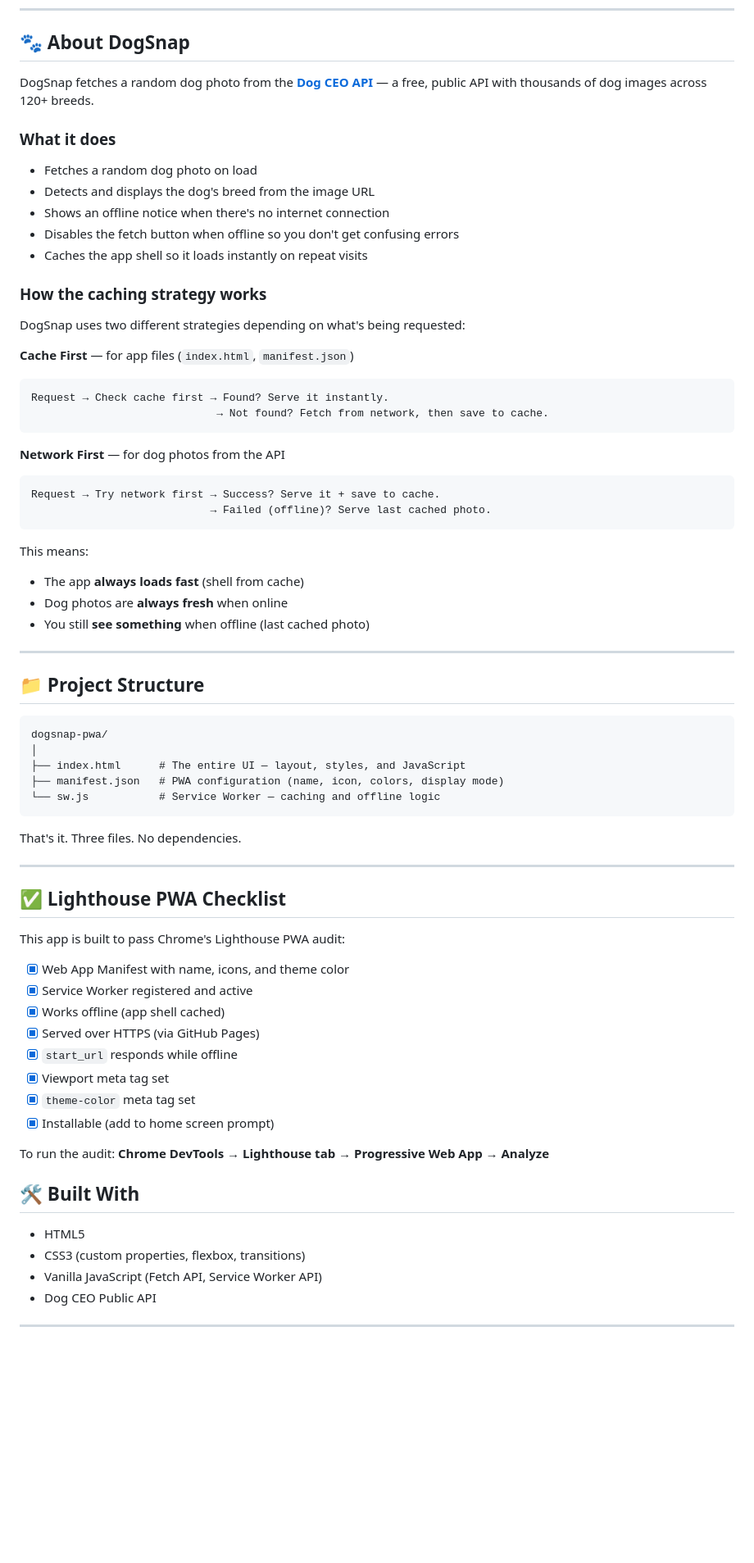
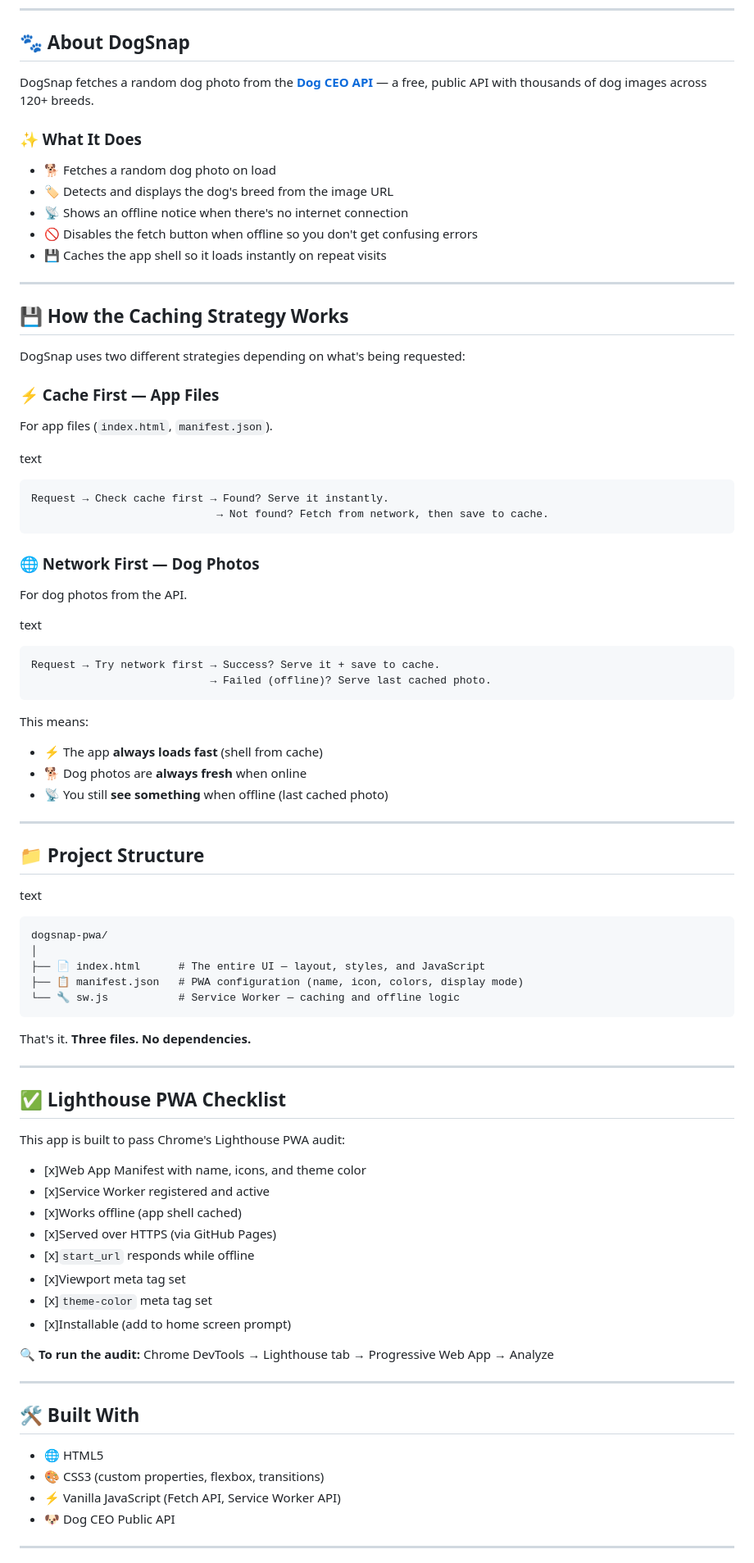
Before and after one commit to maheshkn30/dogsnap-pwa, a Markdown page: README.md, the part around one of its changes. Shown at 82% size. GitHub-like rendering; blank space fills up the shorter version.

Commit message:
Enhance README formatting and add emojis
Updated formatting and added emojis for better readability.

````diff
--- a/README.md
+++ b/README.md
@@ -72,28 +79,38 @@ The next time you open the app — even without internet — the Service Worker
 
 ## 🐾 About DogSnap
 
-DogSnap fetches a random dog photo from the **[Dog CEO API](https://dog.ceo/dog-api/)** — a free, public API with thousands of dog images across 120+ breeds.
+DogSnap fetches a random dog photo from the [**Dog CEO API**](<https://dog.ceo/dog-api/>) — a free, public API with thousands of dog images across 120+ breeds.
 
-### What it does
+### ✨ What It Does
 
-- Fetches a random dog photo on load
-- Detects and displays the dog's breed from the image URL
-- Shows an offline notice when there's no internet connection
-- Disables the fetch button when offline so you don't get confusing errors
-- Caches the app shell so it loads instantly on repeat visits
+- 🐕 Fetches a random dog photo on load
+- 🏷️ Detects and displays the dog's breed from the image URL
+- 📡 Shows an offline notice when there's no internet connection
+- 🚫 Disables the fetch button when offline so you don't get confusing errors
+- 💾 Caches the app shell so it loads instantly on repeat visits
 
-### How the caching strategy works
+---
+
+## 💾 How the Caching Strategy Works
 
 DogSnap uses two different strategies depending on what's being requested:
 
-**Cache First** — for app files (`index.html`, `manifest.json`)
+### ⚡ Cache First — App Files
+
+For app files (`index.html`, `manifest.json`).
+
+text
 
 ```
 Request → Check cache first → Found? Serve it instantly.
                              → Not found? Fetch from network, then save to cache.
 ```
 
-**Network First** — for dog photos from the API
+### 🌐 Network First — Dog Photos
+
+For dog photos from the API.
+
+text
 
 ```
 Request → Try network first → Success? Serve it + save to cache.
@@ -102,23 +119,25 @@ Request → Try network first → Success? Serve it + save to cache.
 
 This means:
 
-- The app **always loads fast** (shell from cache)
-- Dog photos are **always fresh** when online
-- You still **see something** when offline (last cached photo)
+- ⚡ The app **always loads fast** (shell from cache)
+- 🐕 Dog photos are **always fresh** when online
+- 📡 You still **see something** when offline (last cached photo)
 
 ---
 
 ## 📁 Project Structure
 
+text
+
 ```
 dogsnap-pwa/
 │
-├── index.html      # The entire UI — layout, styles, and JavaScript
-├── manifest.json   # PWA configuration (name, icon, colors, display mode)
-└── sw.js           # Service Worker — caching and offline logic
+├── 📄 index.html      # The entire UI — layout, styles, and JavaScript
+├── 📋 manifest.json   # PWA configuration (name, icon, colors, display mode)
+└── 🔧 sw.js           # Service Worker — caching and offline logic
 ```
 
-That's it. Three files. No dependencies.
+That's it. **Three files. No dependencies.**
 
 ---
 
@@ -126,24 +145,25 @@ That's it. Three files. No dependencies.
 
 This app is built to pass Chrome's Lighthouse PWA audit:
 
-- [x] Web App Manifest with name, icons, and theme color
-- [x] Service Worker registered and active
-- [x] Works offline (app shell cached)
-- [x] Served over HTTPS (via GitHub Pages)
-- [x] `start_url` responds while offline
-- [x] Viewport meta tag set
-- [x] `theme-color` meta tag set
-- [x] Installable (add to home screen prompt)
+- [x]Web App Manifest with name, icons, and theme color
+- [x]Service Worker registered and active
+- [x]Works offline (app shell cached)
+- [x]Served over HTTPS (via GitHub Pages)
+- [x]`start_url` responds while offline
+- [x]Viewport meta tag set
+- [x]`theme-color` meta tag set
+- [x]Installable (add to home screen prompt)
 
-To run the audit: **Chrome DevTools → Lighthouse tab → Progressive Web App → Analyze**
+🔍 **To run the audit:** Chrome DevTools → Lighthouse tab → Progressive Web App → Analyze
 
+---
 
 ## 🛠️ Built With
 
-- HTML5
-- CSS3 (custom properties, flexbox, transitions)
-- Vanilla JavaScript (Fetch API, Service Worker API)
-- Dog CEO Public API
+- 🌐 HTML5
+- 🎨 CSS3 (custom properties, flexbox, transitions)
+- ⚡ Vanilla JavaScript (Fetch API, Service Worker API)
+- 🐶 Dog CEO Public API
 
 ---
 
````
Also changed, not shown: other parts of README.md (+23 -16 lines).
